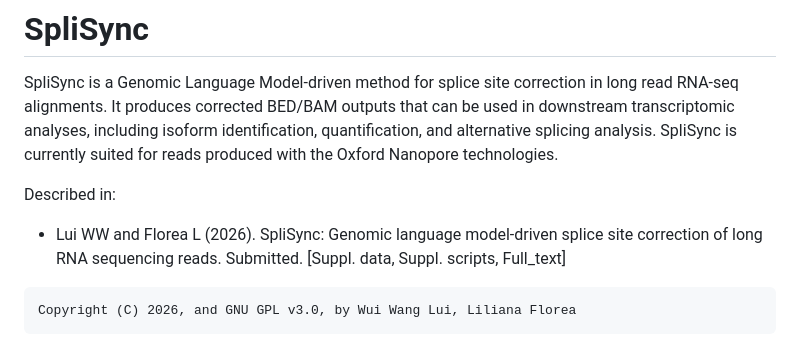
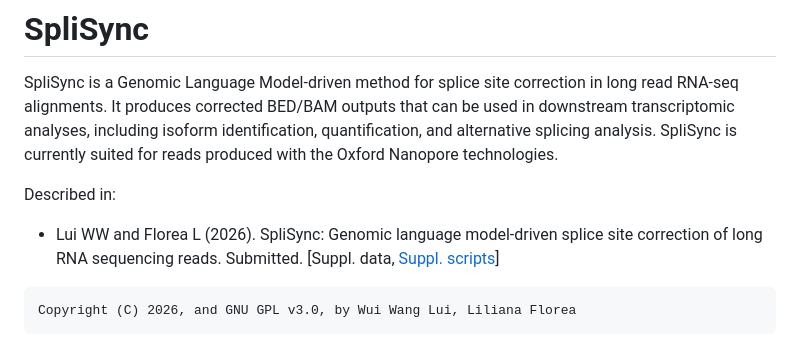
Before and after one commit to splicebox/SpliSync, a Markdown page: README.md, the part around one of its changes. Drawn GitHub-style.

````diff
--- a/README.md
+++ b/README.md
@@ -4,7 +4,7 @@ SpliSync is a Genomic Language Model-driven method for splice site correction in
 
 Described in:
 
-- Lui WW and Florea L (2026). SpliSync: Genomic language model-driven splice site correction of long RNA sequencing reads. Submitted. [Suppl. data, Suppl. scripts, Full_text]
+- Lui WW and Florea L (2026). SpliSync: Genomic language model-driven splice site correction of long RNA sequencing reads. Submitted. [Suppl. data, [Suppl. scripts](supp_scripts)]
 
 ```
 Copyright (C) 2026, and GNU GPL v3.0, by Wui Wang Lui, Liliana Florea
````
Also changed, not shown: other parts of README.md (+2 -2 lines).
